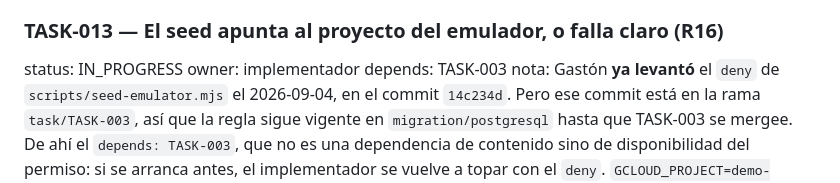
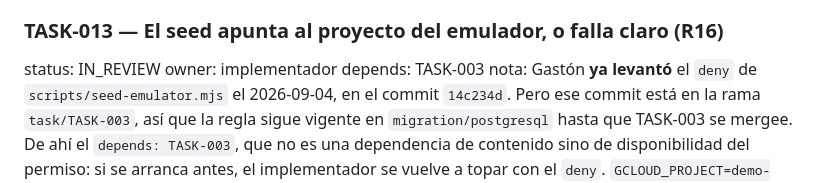
Before and after one commit to delfinohogar/delfino-erp, a Markdown page: migration/TASKS.md, the part around the change. GitHub-like rendering.

Commit message:
TASK-013: status IN_REVIEW
Implementador 66aa8d2 y e8fed57, tester 0c222ad y 7dbcb49.
269/269 en verde. 127 tests de esta tarea.

Co-Authored-By: Claude Opus 5 <noreply@anthropic.com>
Claude-Session: https://claude.ai/code/session_01STFqpADHtxfoqDQP5VJ8oU

```diff
--- a/migration/TASKS.md
+++ b/migration/TASKS.md
@@ -152,7 +152,7 @@ accept:
 - se actualiza R14 en RISKS.md como mitigado, con la fecha
 
 ### TASK-013 — El seed apunta al proyecto del emulador, o falla claro (R16)
-status: IN_PROGRESS
+status: IN_REVIEW
 owner: implementador
 depends: TASK-003
 nota: Gastón **ya levantó** el `deny` de `scripts/seed-emulator.mjs` el 2026-09-04, en el commit
```
